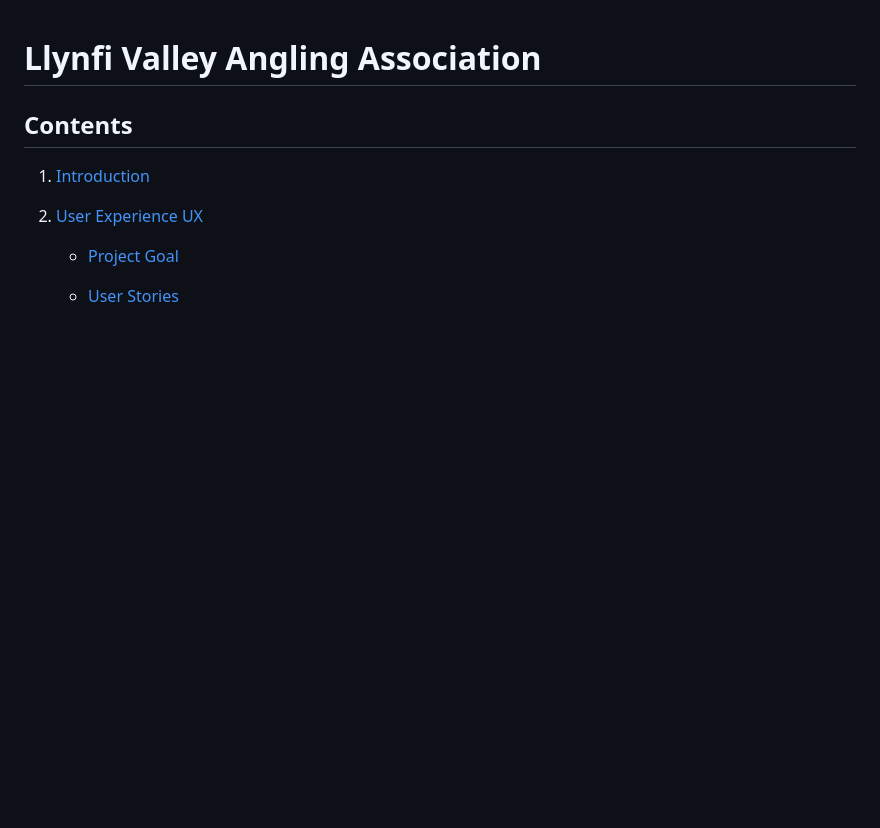
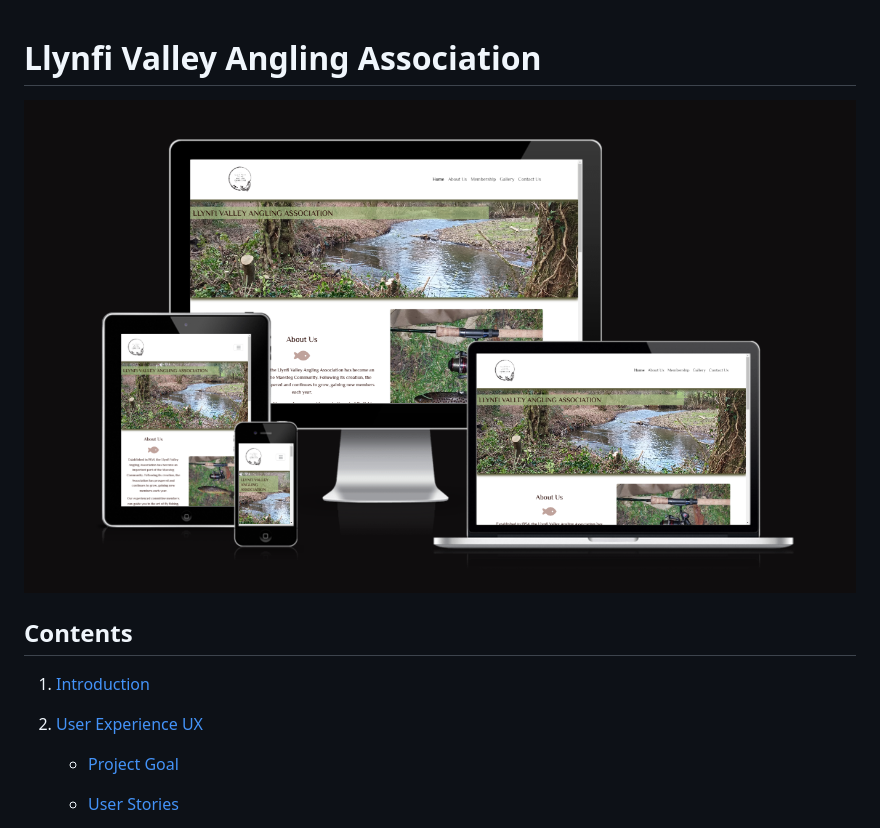
Before and after one commit to BDen32/Milestone-Project-1, a Markdown page: README.md, the part around the change. Drawn GitHub-style; pictures changed too: assets/images/responsive.png (added); blank space fills up the shorter version.

Commit message:
add am i responsive image at top of README.

```diff
--- a/README.md
+++ b/README.md
@@ -1,5 +1,6 @@
 # Llynfi Valley Angling Association
 
+![Image showing the sit on various screens](assets/images/responsive.png)
 
 ## Contents
 
```
